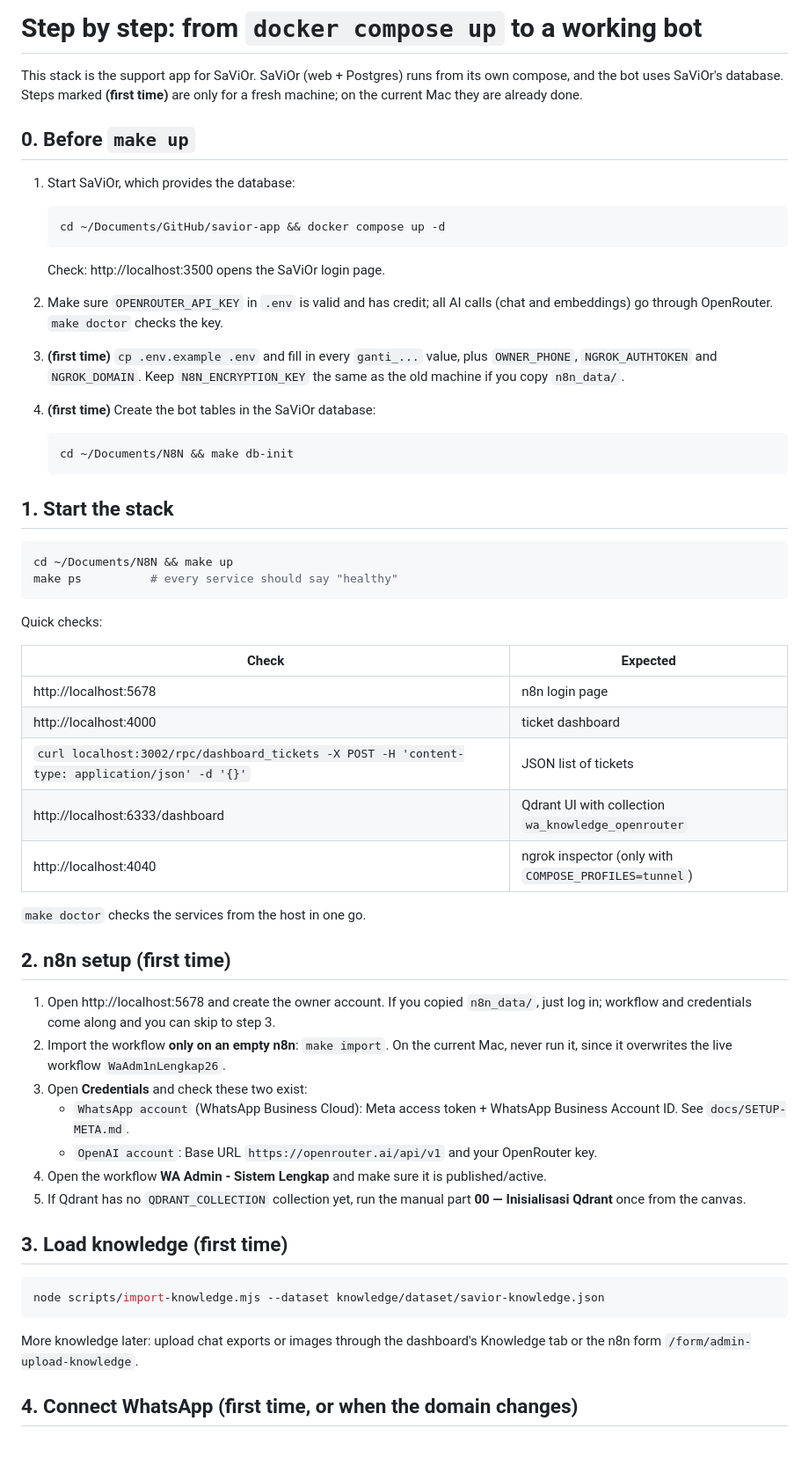
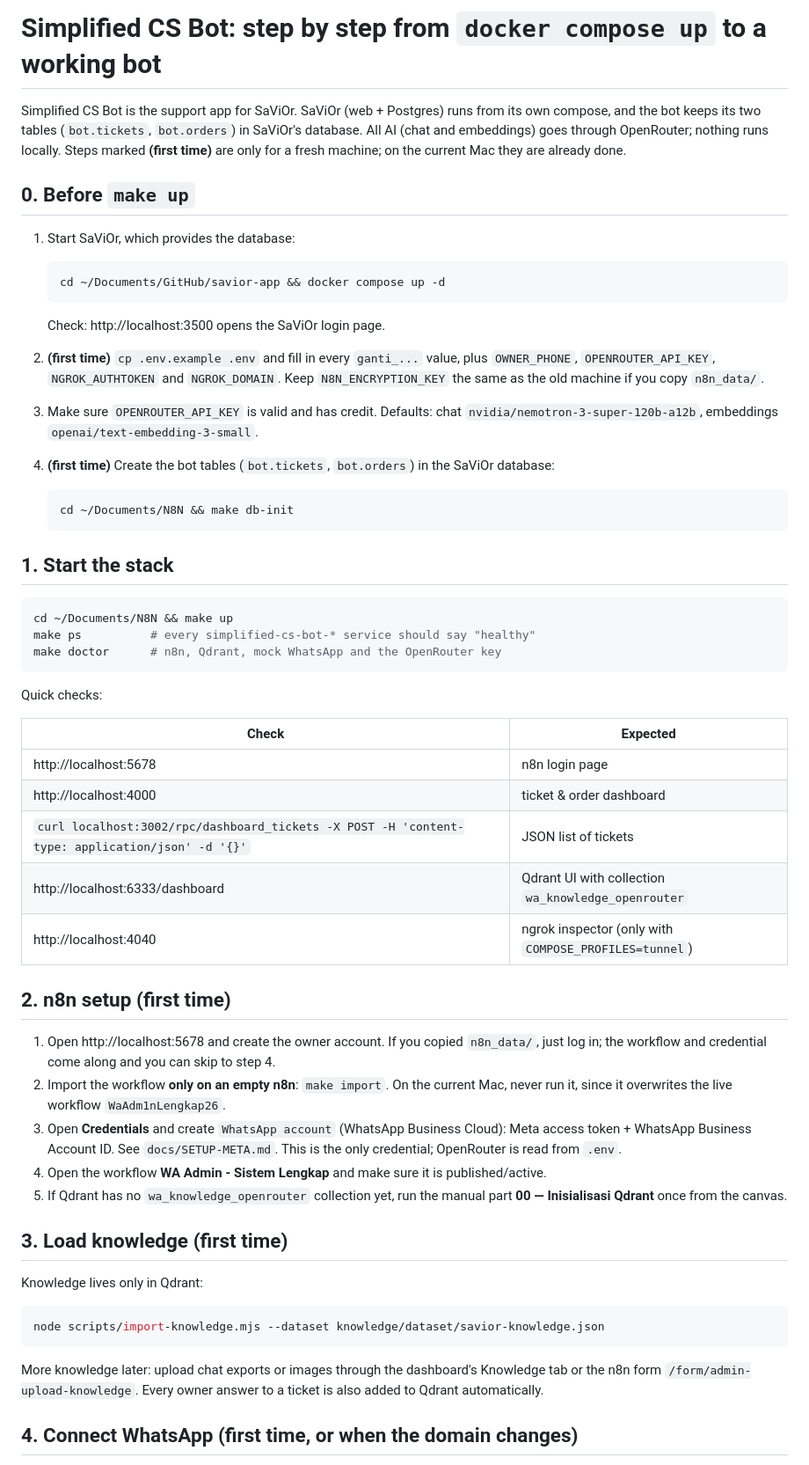
Before and after one commit to JSuryadharma/simplified-cs-bot, a Markdown page: docs/AFTER-UP.md, the part around one of its changes. Shown at 88% size. Drawn GitHub-style.

Commit message:
Update the after-up guide for OpenRouter, the rename and the two-table schema
Co-Authored-By: Claude Opus 5.5 (1M context) <noreply@anthropic.com>

````diff
--- a/docs/AFTER-UP.md
+++ b/docs/AFTER-UP.md
@@ -1,8 +1,9 @@
-# Step by step: from `docker compose up` to a working bot
+# Simplified CS Bot: step by step from `docker compose up` to a working bot
 
-This stack is the support app for SaViOr. SaViOr (web + Postgres) runs from its own
-compose, and the bot uses SaViOr's database. Steps marked **(first time)** are only for a
-fresh machine; on the current Mac they are already done.
+Simplified CS Bot is the support app for SaViOr. SaViOr (web + Postgres) runs from its own
+compose, and the bot keeps its two tables (`bot.tickets`, `bot.orders`) in SaViOr's database.
+All AI (chat and embeddings) goes through OpenRouter; nothing runs locally. Steps marked
+**(first time)** are only for a fresh machine; on the current Mac they are already done.
 
 ## 0. Before `make up`
 
@@ -13,12 +14,12 @@ fresh machine; on the current Mac they are already done.
    ```
 
    Check: http://localhost:3500 opens the SaViOr login page.
-2. Make sure `OPENROUTER_API_KEY` in `.env` is valid and has credit; all AI calls (chat and
-   embeddings) go through OpenRouter. `make doctor` checks the key.
-3. **(first time)** `cp .env.example .env` and fill in every `ganti_...` value, plus
-   `OWNER_PHONE`, `NGROK_AUTHTOKEN` and `NGROK_DOMAIN`. Keep `N8N_ENCRYPTION_KEY` the same as
-   the old machine if you copy `n8n_data/`.
-4. **(first time)** Create the bot tables in the SaViOr database:
+2. **(first time)** `cp .env.example .env` and fill in every `ganti_...` value, plus
+   `OWNER_PHONE`, `OPENROUTER_API_KEY`, `NGROK_AUTHTOKEN` and `NGROK_DOMAIN`. Keep
+   `N8N_ENCRYPTION_KEY` the same as the old machine if you copy `n8n_data/`.
+3. Make sure `OPENROUTER_API_KEY` is valid and has credit. Defaults: chat
+   `nvidia/nemotron-3-super-120b-a12b`, embeddings `openai/text-embedding-3-small`.
+4. **(first time)** Create the bot tables (`bot.tickets`, `bot.orders`) in the SaViOr database:
 
    ```bash
    cd ~/Documents/N8N && make db-init
@@ -28,7 +29,8 @@ fresh machine; on the current Mac they are already done.
 
 ```bash
 cd ~/Documents/N8N && make up
-make ps          # every service should say "healthy"
+make ps          # every simplified-cs-bot-* service should say "healthy"
+make doctor      # n8n, Qdrant, mock WhatsApp and the OpenRouter key
 ```
 
 Quick checks:
@@ -36,35 +38,35 @@ Quick checks:
 | Check | Expected |
 |---|---|
 | http://localhost:5678 | n8n login page |
-| http://localhost:4000 | ticket dashboard |
+| http://localhost:4000 | ticket & order dashboard |
 | `curl localhost:3002/rpc/dashboard_tickets -X POST -H 'content-type: application/json' -d '{}'` | JSON list of tickets |
 | http://localhost:6333/dashboard | Qdrant UI with collection `wa_knowledge_openrouter` |
 | http://localhost:4040 | ngrok inspector (only with `COMPOSE_PROFILES=tunnel`) |
 
-`make doctor` checks the services from the host in one go.
-
 ## 2. n8n setup (first time)
 
 1. Open http://localhost:5678 and create the owner account. If you copied `n8n_data/`,
-   just log in; workflow and credentials come along and you can skip to step 3.
+   just log in; the workflow and credential come along and you can skip to step 4.
 2. Import the workflow **only on an empty n8n**: `make import`. On the current Mac,
    never run it, since it overwrites the live workflow `WaAdm1nLengkap26`.
-3. Open **Credentials** and check these two exist:
-   - `WhatsApp account` (WhatsApp Business Cloud): Meta access token + WhatsApp Business
-     Account ID. See `docs/SETUP-META.md`.
-   - `OpenAI account`: Base URL `https://openrouter.ai/api/v1` and your OpenRouter key.
+3. Open **Credentials** and create `WhatsApp account` (WhatsApp Business Cloud): Meta access
+   token + WhatsApp Business Account ID. See `docs/SETUP-META.md`. This is the only
+   credential; OpenRouter is read from `.env`.
 4. Open the workflow **WA Admin - Sistem Lengkap** and make sure it is published/active.
-5. If Qdrant has no `QDRANT_COLLECTION` collection yet, run the manual part
+5. If Qdrant has no `wa_knowledge_openrouter` collection yet, run the manual part
    **00 — Inisialisasi Qdrant** once from the canvas.
 
 ## 3. Load knowledge (first time)
+
+Knowledge lives only in Qdrant:
 
 ```bash
 node scripts/import-knowledge.mjs --dataset knowledge/dataset/savior-knowledge.json
 ```
 
 More knowledge later: upload chat exports or images through the dashboard's Knowledge tab
-or the n8n form `/form/admin-upload-knowledge`.
+or the n8n form `/form/admin-upload-knowledge`. Every owner answer to a ticket is also
+added to Qdrant automatically.
 
 ## 4. Connect WhatsApp (first time, or when the domain changes)
 
````
Also changed, not shown: other parts of docs/AFTER-UP.md (+16 -4 lines).
